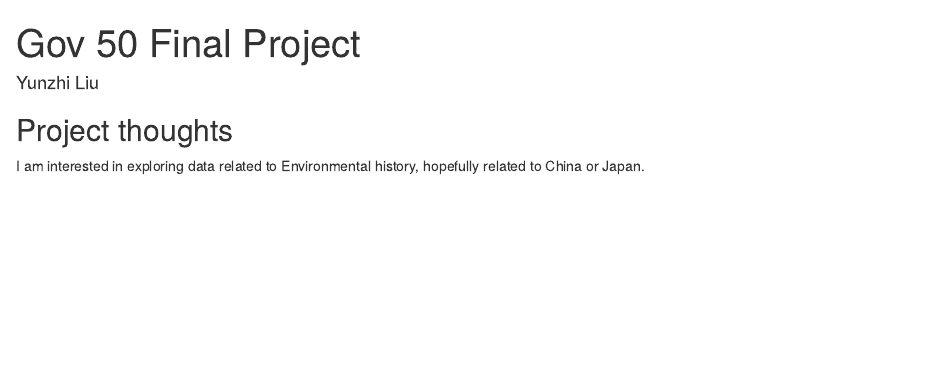
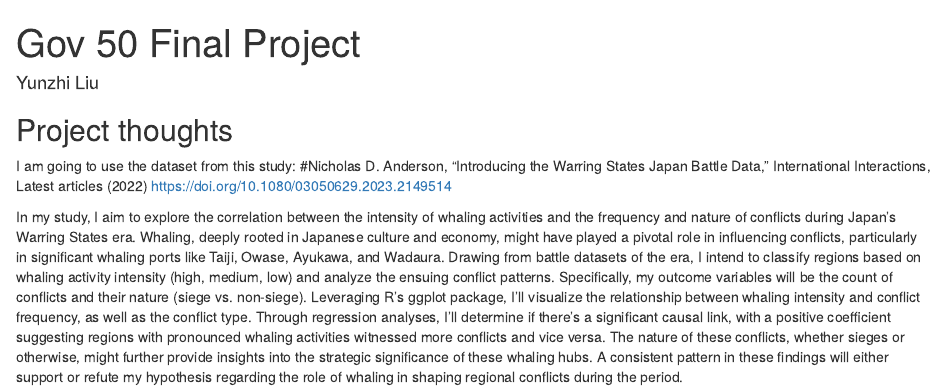
Before and after one commit to yunzhiliu2000/gov50-final-project, an R Markdown document (index.Rmd): the page in a window 1100 px wide, from its top. Rendered offline with R 4.5, knitr and Pandoc, with nearby package versions; drawn as R Markdown's standard HTML page in place of the format the file asks for.

Commit message:
Milestone 2

```diff
--- a/index.Rmd
+++ b/index.Rmd
@@ -11,4 +11,11 @@ output:
 
 ## Project thoughts
 
-I am interested in exploring data related to Environmental history, hopefully related to China or Japan.
+I am going to use the dataset from this study:
+#Nicholas D. Anderson, “Introducing the Warring States Japan Battle Data,” International Interactions, Latest articles (2022) https://doi.org/10.1080/03050629.2023.2149514
+
+In my study, I aim to explore the correlation between the intensity of whaling activities and the frequency and nature of conflicts during Japan's Warring States era.
+Whaling, deeply rooted in Japanese culture and economy, might have played a pivotal role in influencing conflicts, particularly in significant whaling ports like Taiji, Owase, Ayukawa, and Wadaura. Drawing from battle datasets of the era, I intend to classify regions based on whaling activity intensity (high, medium, low) and analyze the ensuing conflict patterns. Specifically, my outcome variables will be the count of conflicts and their nature (siege vs. non-siege).
+Leveraging R's ggplot package, I'll visualize the relationship between whaling intensity and conflict frequency, as well as the conflict type.
+Through regression analyses, I'll determine if there's a significant causal link, with a positive coefficient suggesting regions with pronounced whaling activities witnessed more conflicts and vice versa. The nature of these conflicts, whether sieges or otherwise, might further provide insights into the strategic significance of these whaling hubs.
+A consistent pattern in these findings will either support or refute my hypothesis regarding the role of whaling in shaping regional conflicts during the period.
```
Also changed, not shown: 4 other files.
